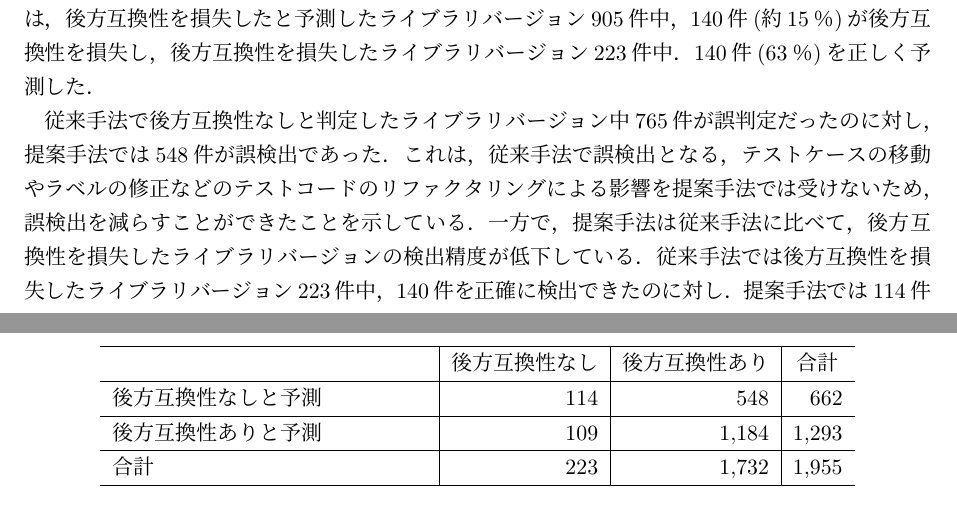
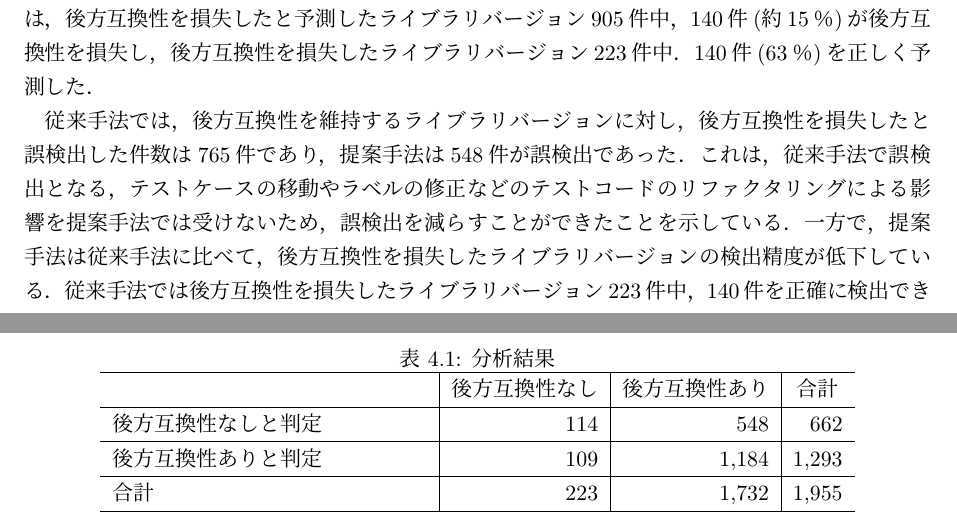
Before and after one commit to k1tikurisu/papers, a LaTeX thesis (bs-thesis/thesis.tex): two parts of pages 20 and 21 of 25, joined at a grey line, cut so that both start at the same text. Compiled offline with pLaTeX and dvipdfmx.

Commit message:
4.4結果

```diff
--- a/bs-thesis/thesis.tex
+++ b/bs-thesis/thesis.tex
@@ -399,16 +399,17 @@ Program\ref{tdd.test.js}は，Node.js\footnote{\url{https://nodejs.org/en}}標
 
-提案手法で後方互換性を損失したと予測したライブラリバージョン662件中，114件(約17％)は後方互換性を損失し，662件中548件(約83％)は後方互換性を維持している．また，後方互換性を損失したライブラリバージョン223件中，114件(約51％)を正しく予測した．従来手法では，後方互換性を損失したと予測したライブラリバージョン905件中，140件(約15％)が後方互換性を損失し，後方互換性を損失したライブラリバージョン223件中．140件(63％)を正しく予測した．
+提案手法で後方互換性を損失したと判定したライブラリバージョン662件中，114件(約17％)は後方互換性を損失し，662件中548件(約83％)は後方互換性を維持している．また，後方互換性を損失したライブラリバージョン223件中，114件(約51％)を正しく予測した．従来手法では，後方互換性を損失したと予測したライブラリバージョン905件中，140件(約15％)が後方互換性を損失し，後方互換性を損失したライブラリバージョン223件中．140件(63％)を正しく予測した．
 
-従来手法で後方互換性なしと判定したライブラリバージョン中765件が誤判定だったのに対し，提案手法では548件が誤検出であった．これは，従来手法で誤検出となる，テストケースの移動やラベルの修正などのテストコードのリファクタリングによる影響を提案手法では受けないため，誤検出を減らすことができたことを示している．一方で，提案手法は従来手法に比べて，後方互換性を損失したライブラリバージョンの検出精度が低下している．従来手法では後方互換性を損失したライブラリバージョン223件中，140件を正確に検出できたのに対し．提案手法では114件のみを検出した．この結果から，提案手法は誤検出を減らすことには成功しているが，後方互換性を損失したライブラリバージョンの検出においては改善の余地があるとわかる．
+従来手法では，後方互換性を維持するライブラリバージョンに対し，後方互換性を損失したと誤検出した件数は765件であり，提案手法は548件が誤検出であった．これは，従来手法で誤検出となる，テストケースの移動やラベルの修正などのテストコードのリファクタリングによる影響を提案手法では受けないため，誤検出を減らすことができたことを示している．一方で，提案手法は従来手法に比べて，後方互換性を損失したライブラリバージョンの検出精度が低下している．従来手法では後方互換性を損失したライブラリバージョン223件中，140件を正確に検出できたのに対し．提案手法では114件のみを検出した．この結果から，提案手法は誤検出を減らすことには成功しているが，後方互換性を損失したライブラリバージョンの検出においては改善の余地があるとわかる．
 
 予測結果を目視により調査した内容については，\ref{rq2:kousatu}章で言及する．
 
 \begin{table}[]
   \centering
+  \caption{分析結果}
   \label{fig:result}
   \begin{tabular}{l|r|r|r}
     \hline
                     & \multicolumn{1}{c|}{後方互換性なし} & \multicolumn{1}{c|}{後方互換性あり} & \multicolumn{1}{c}{合計} \\ \hline
-    後方互換性なしと予測      & 114                          & 548                          & 662                    \\ \hline
-    後方互換性ありと予測      & 109                          & 1,184                        & 1,293                  \\ \hline
+    後方互換性なしと判定      & 114                          & 548                          & 662                    \\ \hline
+    後方互換性ありと判定      & 109                          & 1,184                        & 1,293                  \\ \hline
     合計              & 223                          & 1,732                        & 1,955                  \\ \hline\hline
```
Also changed, not shown: bs-thesis/thesis.tex (7 more changed lines).
